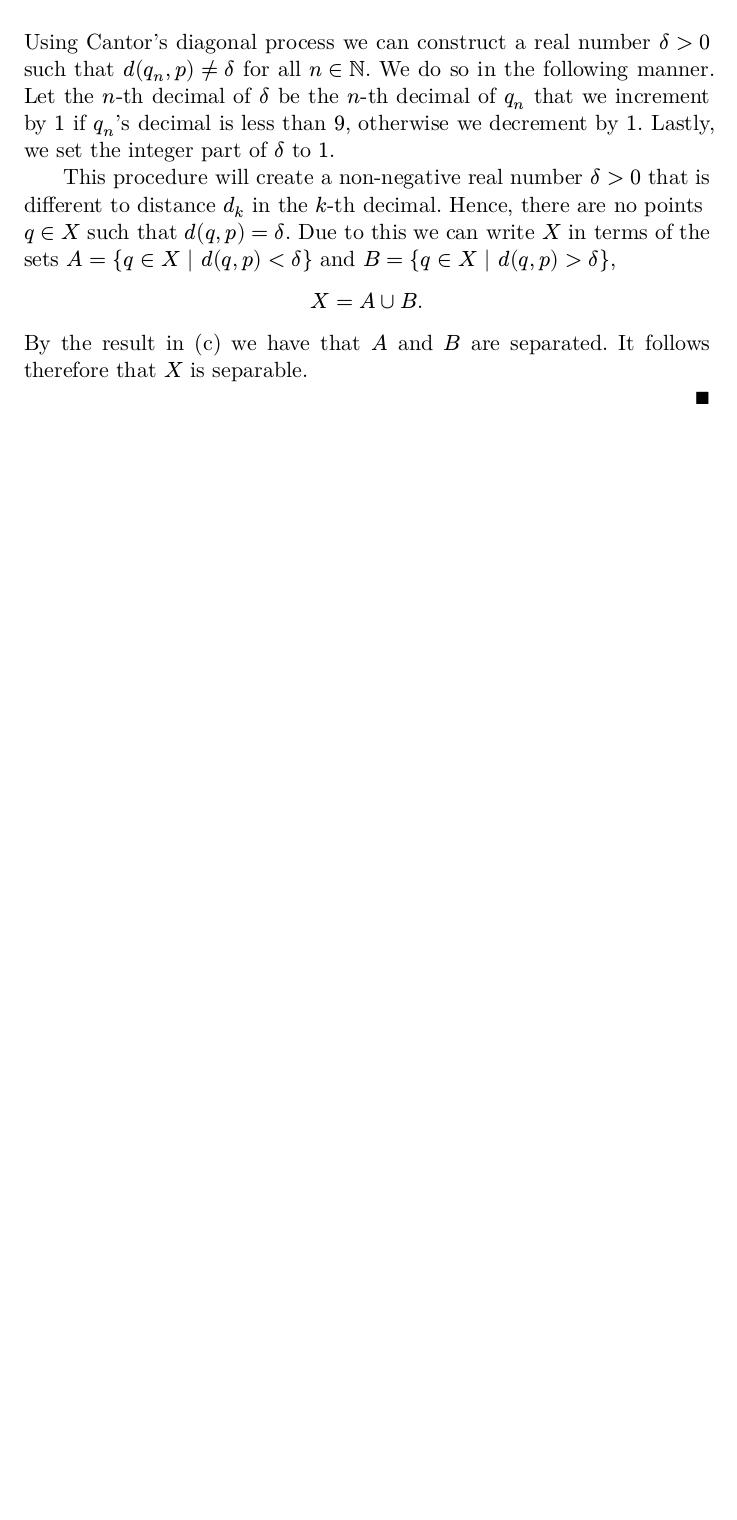
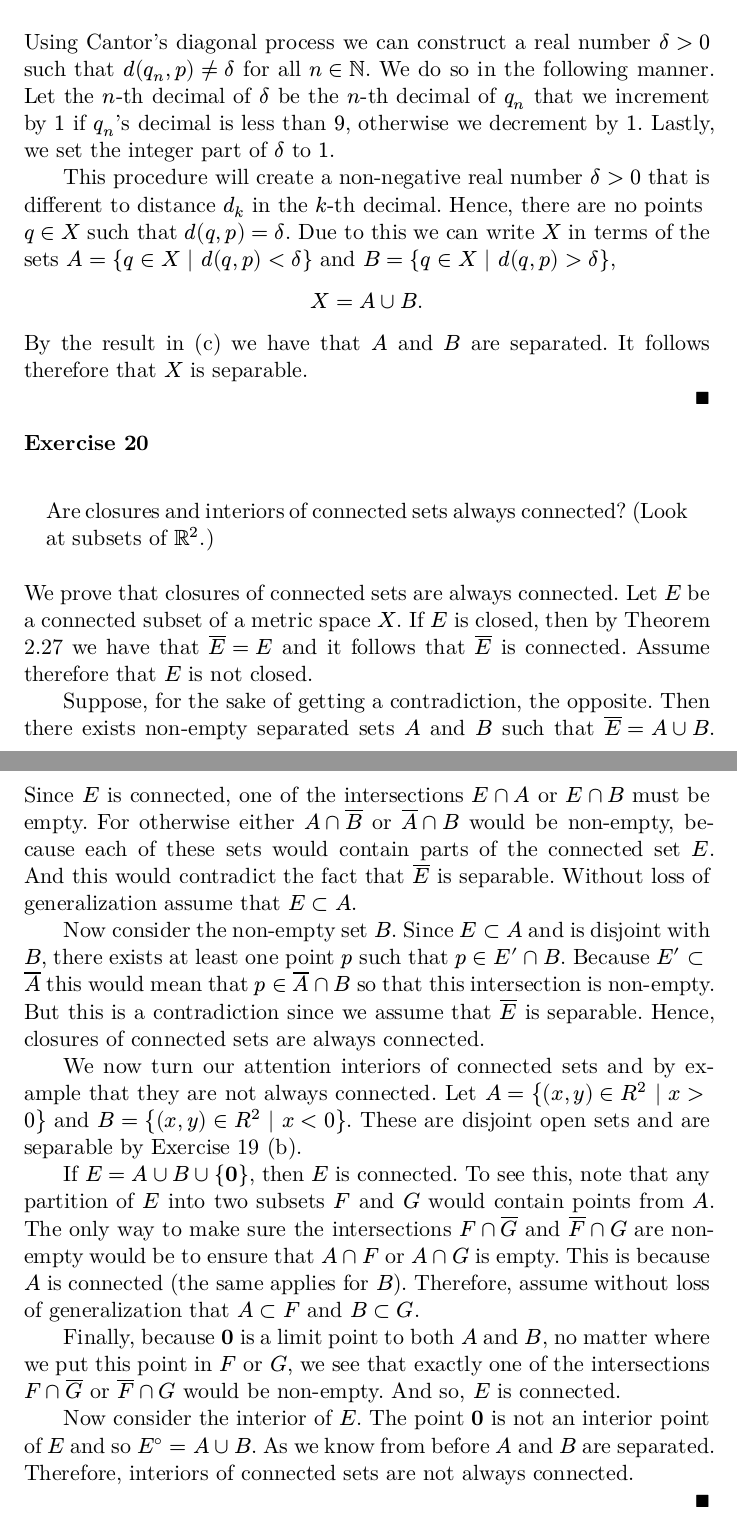
Before and after one commit to hesampakdaman/baby-rudin, a Typst document (exercises.typ): part of page 19 of 19 before the commit and two parts of pages 19 and 20 of 20 after it, the two joined at a grey line, cut so that both start at the same text, the shorter picture padded with empty space. The pictures show the PDF file exercises.pdf that the author committed with the source.

Commit message:
Exercise 20

```diff
--- a/exercises.typ
+++ b/exercises.typ
@@ -648,3 +649,23 @@ $ X = A union B. $
 By the result in (c) we have that $A$ and $B$ are separated. It follows therefore that $X$ is separable.
 
 #qed
+
+=== Exercise 20
+
+#quote(block: true)[Are closures and interiors of connected sets always connected? (Look at subsets of $reals^2$.)]
+
+We prove that closures of connected sets are always connected. Let $E$ be a connected subset of a metric space $X$. If $E$ is closed, then by Theorem 2.27 we have that $closure(E) = E$ and it follows that $closure(E)$ is connected. Assume therefore that $E$ is not closed.
+
+Suppose, for the sake of getting a contradiction, the opposite. Then there exists non-empty separated sets $A$ and $B$ such that $closure(E) = A union B$. Since $E$ is connected, one of the intersections $E sect A$ or $E sect B$ must be empty. For otherwise either $A sect closure(B)$ or $closure(A) sect B$ would be non-empty, because each of these sets would contain parts of the connected set $E$. And this would contradict the fact that $closure(E)$ is separable. Without loss of generalization assume that $E subset A$.
+
+Now consider the non-empty set $B$. Since $E subset A$ and is disjoint with $B$, there exists at least one point $p$ such that $p in E' sect B$. Because $E' subset closure(A)$ this would mean that $p in closure(A) sect B$ so that this intersection is non-empty. But this is a contradiction since we assume that $closure(E)$ is separable. Hence, closures of connected sets are always connected.
+
+We now turn our attention interiors of connected sets and by example that they are not always connected. Let $A = {(x, y) in R^2 | x > 0}$ and $B = {(x, y) in R^2 | x < 0}$. These are disjoint open sets and are separable by Exercise 19 (b).
+
+If $E = A union B union {bold(0)}$, then $E$ is connected. To see this, note that any partition of $E$ into two subsets $F$ and $G$ would contain points from $A$. The only way to make sure the intersections $F sect closure(G)$ and $closure(F) sect G$ are non-empty would be to ensure that $A sect F$ or $A sect G$ is empty. This is because $A$ is connected (the same applies for $B$). Therefore, assume without loss of generalization that $A subset F$ and $B subset G$.
+
+Finally, because $bold(0)$ is a limit point to both $A$ and $B$, no matter where we put this point in $F$ or $G$, we see that exactly one of the intersections $F sect closure(G)$ or $closure(F) sect G$ would be non-empty. And so, $E$ is connected.
+
+Now consider the interior of $E$. The point $bold(0)$ is not an interior point of $E$ and so $interior(E) = A union B$. As we know from before $A$ and $B$ are separated. Therefore, interiors of connected sets are not always connected.
+
+#qed
```
Also changed, not shown: exercises.pdf, exercises.typ (1 more changed lines).
